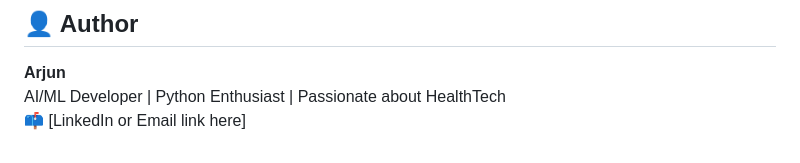
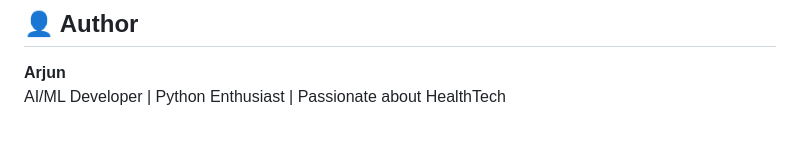
Before and after one commit to Arju-Arjun/Health_-Risk_prediction, a Markdown page: README.md, the part around the change. GitHub-like rendering.

```diff
--- a/README.md
+++ b/README.md
@@ -126,4 +126,3 @@ MIT License. Feel free to use and modify.
 
 **Arjun**
 AI/ML Developer | Python Enthusiast | Passionate about HealthTech
-📫 [LinkedIn or Email link here]
```
